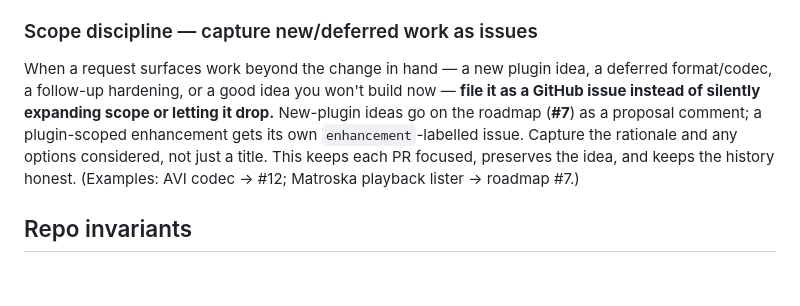
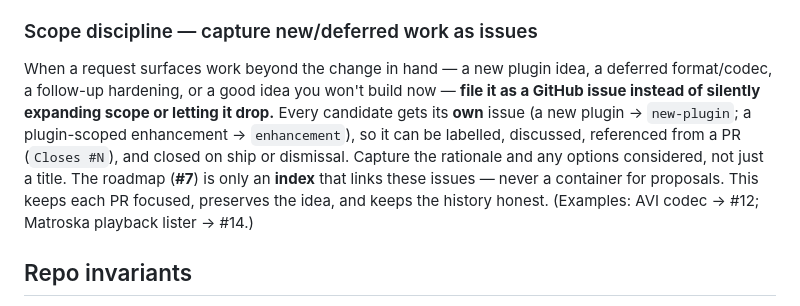
Before and after one commit to NikolaiSachok/DC-plugins, a Markdown page: CLAUDE.md, the part around the change. Rendered like a GitHub page; blank space fills up the shorter version.

Commit message:
charter: roadmap is an index; every candidate is its own issue
Refine the Scope-discipline step: each new/deferred feature gets its own
labelled issue (new-plugin / enhancement) so it can be referenced from a
PR and closed on ship or dismissal; the roadmap (#7) is only an index that
links them, not a container for proposals. Promoted the standing candidates
to issues #14-#17.

Co-Authored-By: Claude Opus 4.8 (1M context) <noreply@anthropic.com>

```diff
--- a/CLAUDE.md
+++ b/CLAUDE.md
@@ -40,11 +40,13 @@ Per change, in order:
 ### Scope discipline — capture new/deferred work as issues
 When a request surfaces work beyond the change in hand — a new plugin idea, a deferred
 format/codec, a follow-up hardening, or a good idea you won't build now — **file it as a
-GitHub issue instead of silently expanding scope or letting it drop.** New-plugin ideas
-go on the roadmap (**#7**) as a proposal comment; a plugin-scoped enhancement gets its
-own `enhancement`-labelled issue. Capture the rationale and any options considered, not
-just a title. This keeps each PR focused, preserves the idea, and keeps the history
-honest. (Examples: AVI codec → #12; Matroska playback lister → roadmap #7.)
+GitHub issue instead of silently expanding scope or letting it drop.** Every candidate
+gets its **own** issue (a new plugin → `new-plugin`; a plugin-scoped enhancement →
+`enhancement`), so it can be labelled, discussed, referenced from a PR (`Closes #N`), and
+closed on ship or dismissal. Capture the rationale and any options considered, not just a
+title. The roadmap (**#7**) is only an **index** that links these issues — never a
+container for proposals. This keeps each PR focused, preserves the idea, and keeps the
+history honest. (Examples: AVI codec → #12; Matroska playback lister → #14.)
 
 ## Repo invariants
 - **Public + leak-clean by construction.** Genericize anything domain-revealing.
```
